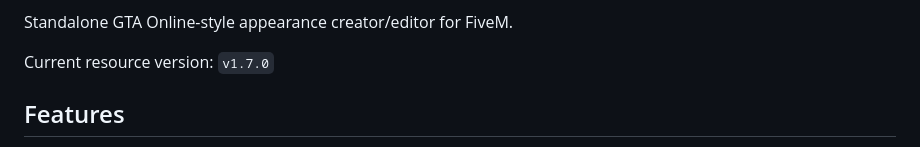
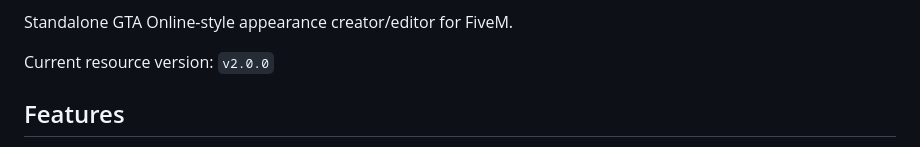
Before and after one commit to CowBoyKeno/cbk-appearance, a Markdown page: README.md, the part around one of its changes. Rendered like a GitHub page.

Commit message:
Update README with new version and date

```diff
--- a/README.md
+++ b/README.md
@@ -3,7 +3,7 @@ as of 03/31/2026
 
 Standalone GTA Online-style appearance creator/editor for FiveM.
 
-Current resource version: `v1.7.0`
+Current resource version: `v2.0.0`
 
 ## Features
 - Standalone resource with no framework dependency
```
Also changed, not shown: other parts of README.md (+1 -1 lines).
